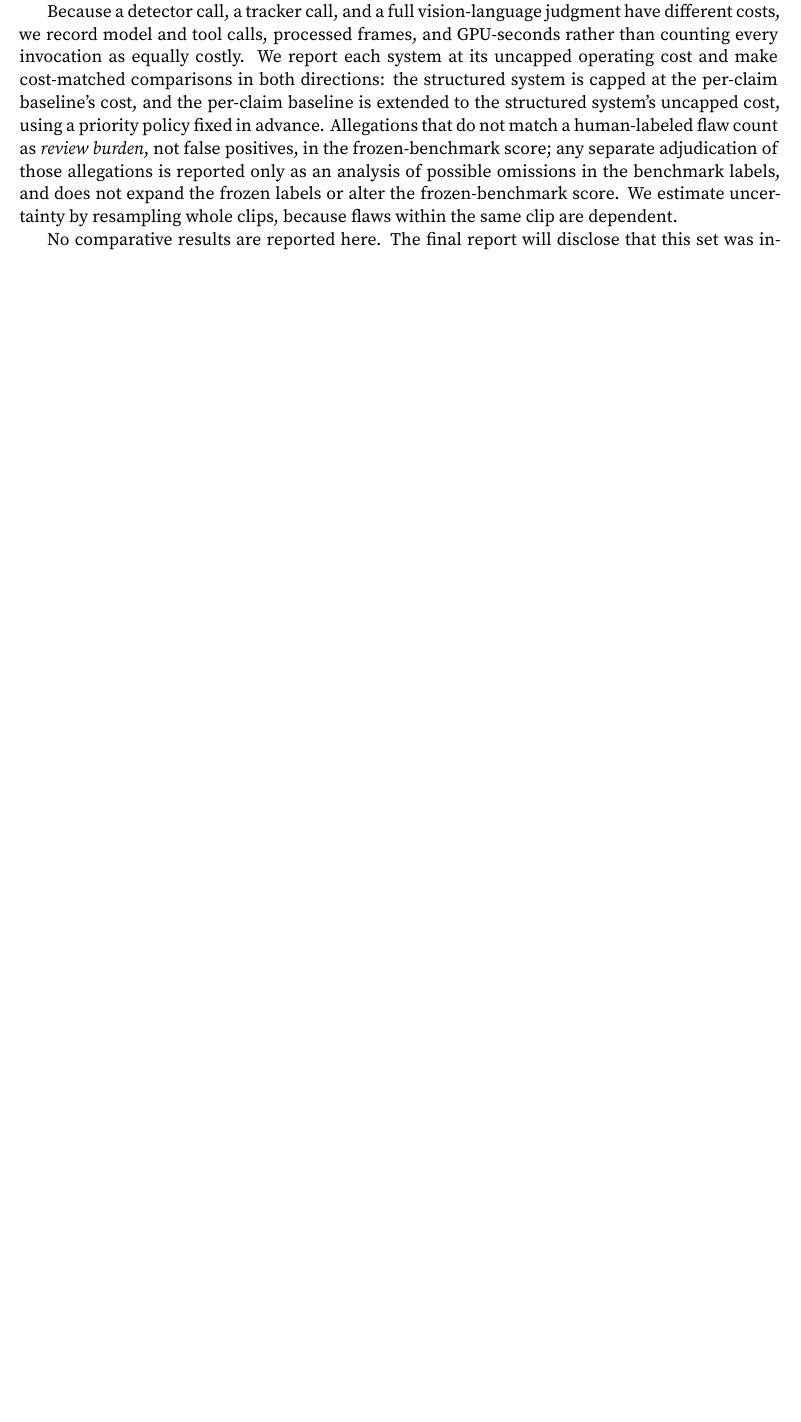
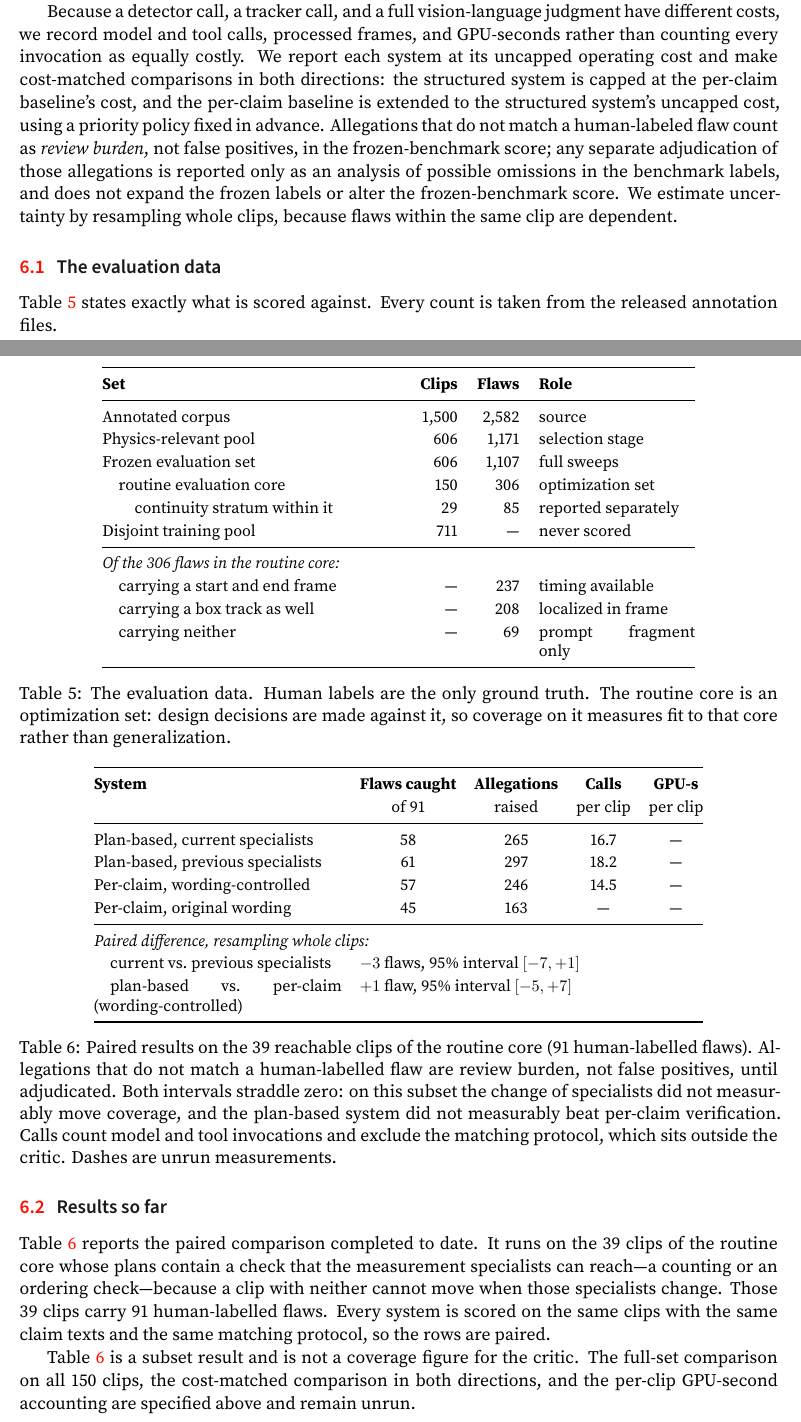
Before and after one commit to WenzhuoXu/diffphy_psc_techreport, a LaTeX paper (main.tex): part of page 32 of 39 before the commit and two parts of pages 32 and 33 of 41 after it, the two joined at a grey line, cut so that both start at the same text, the shorter picture padded with empty space. The pictures show the PDF file main.pdf that the author committed with the source.

Commit message:
Add evaluation results and the method, baseline and data tables to section 6
Three tables: the evaluation data with every count taken from the annotation files;
the paired results obtained so far on the 39 reachable clips of the routine core
(91 human-labelled flaws), with the bootstrap intervals; and the intended external
comparison, stated before it is run.

Every reported number was recomputed from the result files rather than copied.
Unrun measurements are dashed and labelled as unrun rather than left blank.

Co-Authored-By: Claude Opus 4.8 <noreply@anthropic.com>

```diff
--- a/main.tex
+++ b/main.tex
@@ -1512,8 +1513,72 @@ possible omissions in the benchmark labels, and does not expand the frozen label
 alter the frozen-benchmark score. We estimate uncertainty by resampling whole clips,
 because flaws within the same clip are dependent.
 
-No comparative results are reported here. The final report will disclose that this
-set was inspected and used during optimization, that the wording-controlled per-claim
-baseline was introduced after treatment outputs had been observed, and that no
-retroactive held-out split exists within these 150 clips; a claim of generalization
-therefore requires evaluation on a new frozen set.
+\subsection{The evaluation data}
+\Cref{tab:evaldata} states exactly what is scored against. Every count is taken from
+the released annotation files.
+
+\begin{table}[t]
+\centering\small
+\setlength{\tabcolsep}{6pt}\renewcommand{\arraystretch}{1.18}
+\begin{tabular}{@{}p{6.5cm} r r p{3.4cm}@{}}
+\toprule
+\textbf{Set} & \textbf{Clips} & \textbf{Flaws} & \textbf{Role} \\
+\midrule
+Annotated corpus & 1{,}500 & 2{,}582 & source \\
+Physics-relevant pool & 606 & 1{,}171 & selection stage \\
+Frozen evaluation set & 606 & 1{,}107 & full sweeps \\
+\quad routine evaluation core & 150 & 306 & optimization set \\
+\quad\quad continuity stratum within it & 29 & 85 & reported separately \\
+Disjoint training pool & 711 & --- & never scored \\
+\midrule
+\multicolumn{4}{@{}l}{\emph{Of the 306 flaws in the routine core:}} \\
+\quad carrying a start and end frame & --- & 237 & timing available \\
+\quad carrying a box track as well & --- & 208 & localized in frame \\
+\quad carrying neither & --- & 69 & prompt fragment only \\
+\bottomrule
+\end{tabular}
+\caption{The evaluation data. Human labels are the only ground truth. The routine
+core is an optimization set: design decisions are made against it, so coverage on it
+measures fit to that core rather than generalization.}
+\label{tab:evaldata}
+\end{table}
+
+\subsection{Results so far}
+\Cref{tab:results} reports the paired comparison completed to date. It runs on the
+39 clips of the routine core whose plans contain a check that the measurement
+specialists can reach---a counting or an ordering check---because a clip with neither
+cannot move when those specialists change. Those 39 clips carry 91 human-labelled
+flaws. Every system is scored on the same clips with the same claim texts and the same
+matching protocol, so the rows are paired.
+
+\begin{table}[t]
+\centering\small
+\setlength{\tabcolsep}{5.5pt}\renewcommand{\arraystretch}{1.18}
+\begin{tabular}{@{}p{5.4cm} c c c c@{}}
+\toprule
+\textbf{System} & \textbf{Flaws caught} & \textbf{Allegations} & \textbf{Calls} & \textbf{GPU-s} \\
+ & of 91 & raised & per clip & per clip \\
+\midrule
+Plan-based, current specialists & 58 & 265 & 16.7 & --- \\
+Plan-based, previous specialists & 61 & 297 & 18.2 & --- \\
+Per-claim, wording-controlled & 57 & 246 & 14.5 & --- \\
+Per-claim, original wording & 45 & 163 & --- & --- \\
+\midrule
+\multicolumn{5}{@{}l}{\emph{Paired difference, resampling whole clips:}} \\
+\quad current vs.\ previous specialists & \multicolumn{4}{l}{$-3$ flaws, 95\% interval $[-7,+1]$} \\
+\quad plan-based vs.\ per-claim (wording-controlled) & \multicolumn{4}{l}{$+1$ flaw, 95\% interval $[-5,+7]$} \\
+\bottomrule
+\end{tabular}
+\caption{Paired results on the 39 reachable clips of the routine core (91 human-labelled
+flaws). Allegations that do not match a human-labelled flaw are review burden, not false
+positives, until adjudicated. Both intervals straddle zero: on this subset the change of
+specialists did not measurably move coverage, and the plan-based system did not
+measurably beat per-claim verification. Calls count model and tool invocations and
+exclude the matching protocol, which sits outside the critic. Dashes are unrun
+measurements.}
+\label{tab:results}
+\end{table}
+
+\Cref{tab:results} is a subset result and is not a coverage figure for the critic. The
+full-set comparison on all 150 clips, the cost-matched comparison in both directions,
+and the per-clip GPU-second accounting are specified above and remain unrun.
@@ -1519,0 +1595,3 @@ therefore requires evaluation on a new frozen set.
+\begin{table}[t]
+\centering\small
+\setlength{\tabcolsep}{5.5pt}\renewcommand{\arraystretch}{1.18}
@@ -1519,0 +1608,2 @@ therefore requires evaluation on a new frozen set.
+\bottomrule
+\end{tabular}
@@ -1519,0 +1615,2 @@ therefore requires evaluation on a new frozen set.
+\label{tab:external}
+\end{table}
```
Also changed, not shown: main.pdf, main.tex (35 more changed lines).
